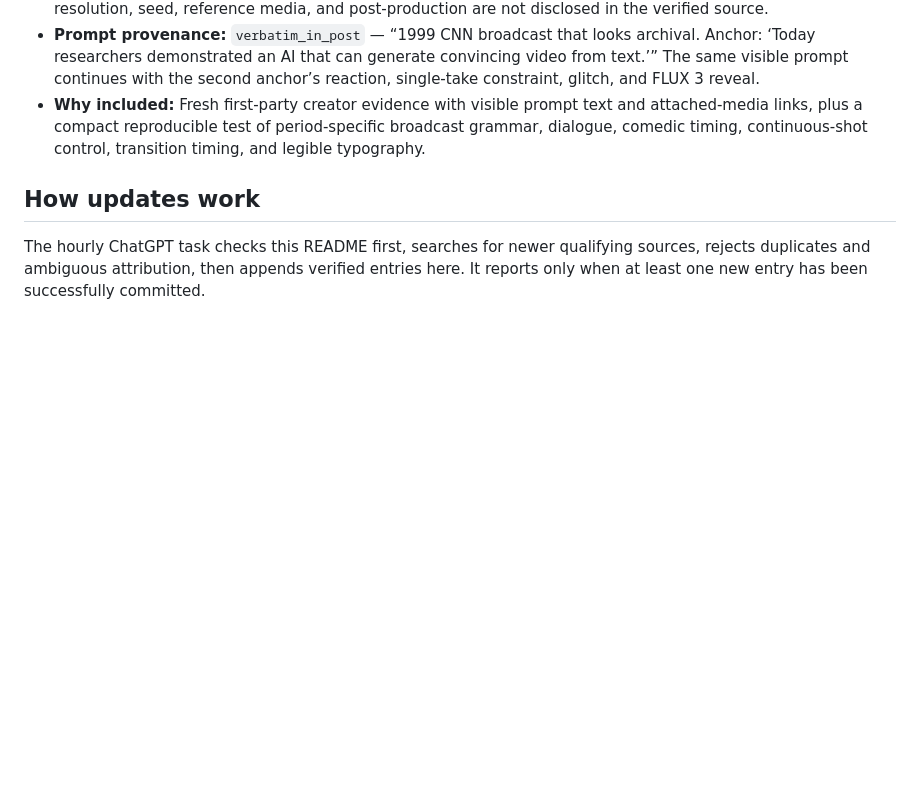
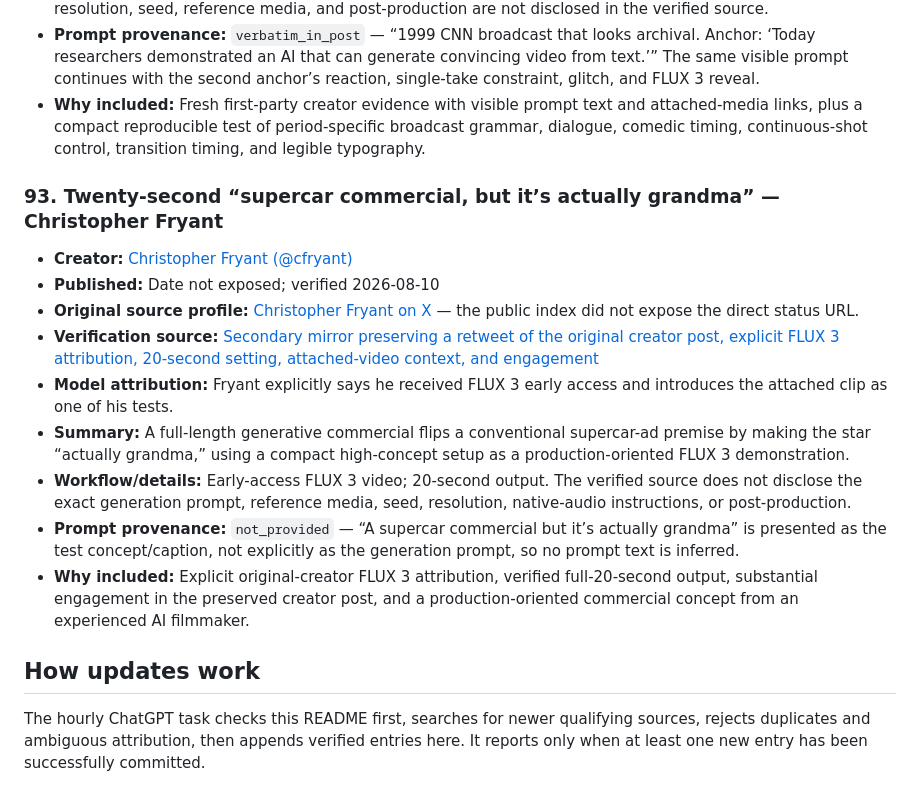
Before and after one commit to akirakai/awesome-flux3, a Markdown page: README.md, the part around one of its changes. Drawn GitHub-style; blank space fills up the shorter version.

Commit message:
Add verified FLUX 3 supercar commercial video

```diff
--- a/README.md
+++ b/README.md
@@ -1081,6 +1081,18 @@ _Last updated: 2026-08-10 · Entries: 92_
 - **Prompt provenance:** `verbatim_in_post` — “1999 CNN broadcast that looks archival. Anchor: ‘Today researchers demonstrated an AI that can generate convincing video from text.’” The same visible prompt continues with the second anchor’s reaction, single-take constraint, glitch, and FLUX 3 reveal.
 - **Why included:** Fresh first-party creator evidence with visible prompt text and attached-media links, plus a compact reproducible test of period-specific broadcast grammar, dialogue, comedic timing, continuous-shot control, transition timing, and legible typography.
 
+### 93. Twenty-second “supercar commercial, but it’s actually grandma” — Christopher Fryant
+
+- **Creator:** [Christopher Fryant (@cfryant)](https://x.com/cfryant)
+- **Published:** Date not exposed; verified 2026-08-10
+- **Original source profile:** [Christopher Fryant on X](https://x.com/cfryant) — the public index did not expose the direct status URL.
+- **Verification source:** [Secondary mirror preserving a retweet of the original creator post, explicit FLUX 3 attribution, 20-second setting, attached-video context, and engagement](https://mobile.twstalker.com/doerstokyo342)
+- **Model attribution:** Fryant explicitly says he received FLUX 3 early access and introduces the attached clip as one of his tests.
+- **Summary:** A full-length generative commercial flips a conventional supercar-ad premise by making the star “actually grandma,” using a compact high-concept setup as a production-oriented FLUX 3 demonstration.
+- **Workflow/details:** Early-access FLUX 3 video; 20-second output. The verified source does not disclose the exact generation prompt, reference media, seed, resolution, native-audio instructions, or post-production.
+- **Prompt provenance:** `not_provided` — “A supercar commercial but it’s actually grandma” is presented as the test concept/caption, not explicitly as the generation prompt, so no prompt text is inferred.
+- **Why included:** Explicit original-creator FLUX 3 attribution, verified full-20-second output, substantial engagement in the preserved creator post, and a production-oriented commercial concept from an experienced AI filmmaker.
+
 ## How updates work
 
 The hourly ChatGPT task checks this README first, searches for newer qualifying sources, rejects duplicates and ambiguous attribution, then appends verified entries here. It reports only when at least one new entry has been successfully committed.
```
Also changed, not shown: other parts of README.md (+1 -1 lines).
